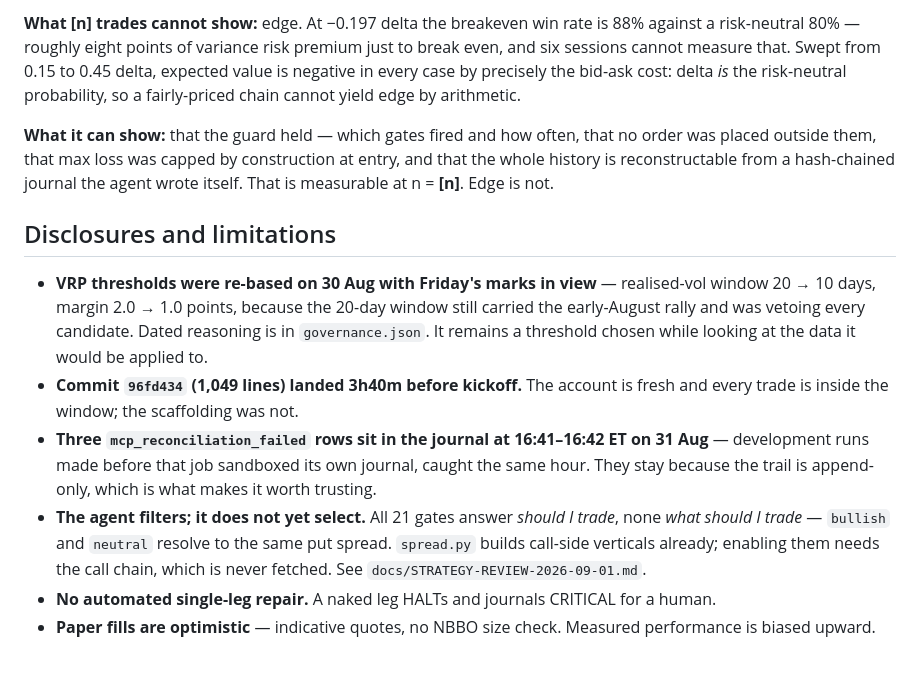
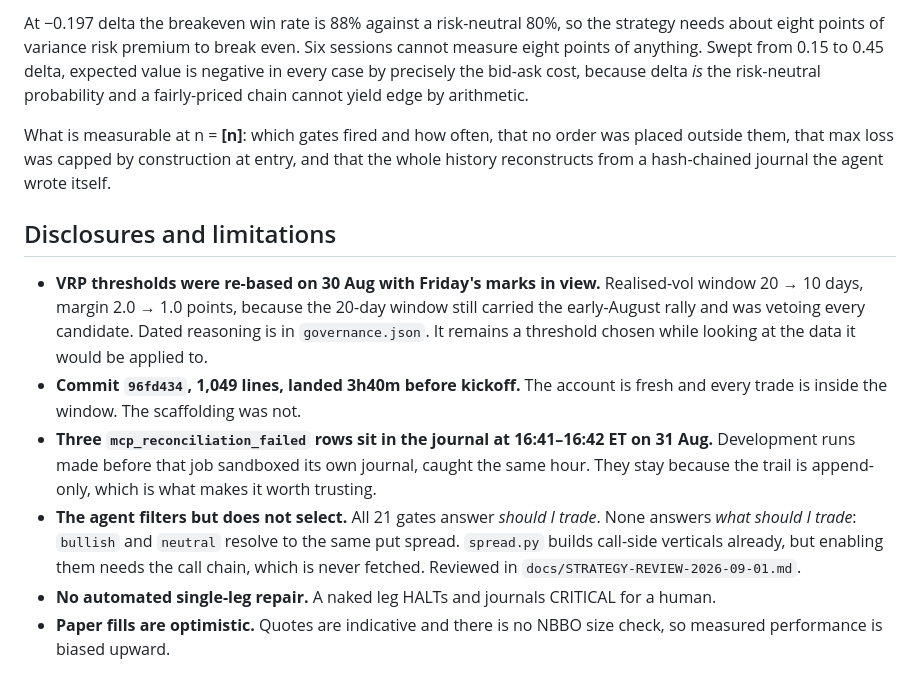
Before and after one commit to Kalwaleed/theta-gate, a Markdown page: submission/WRITEUP.md, the part around one of its changes. GitHub-like rendering.

```diff
--- a/submission/WRITEUP.md
+++ b/submission/WRITEUP.md
@@ -86,31 +88,30 @@ across **[s]** sessions.
 
-**What [n] trades cannot show:** edge. At −0.197 delta the breakeven win rate is 88%
-against a risk-neutral 80% — roughly eight points of variance risk premium just to break
-even, and six sessions cannot measure that. Swept from 0.15 to 0.45 delta, expected value
-is negative in every case by precisely the bid-ask cost: delta *is* the risk-neutral
-probability, so a fairly-priced chain cannot yield edge by arithmetic.
+At −0.197 delta the breakeven win rate is 88% against a risk-neutral 80%, so the strategy
+needs about eight points of variance risk premium to break even. Six sessions cannot
+measure eight points of anything. Swept from 0.15 to 0.45 delta, expected value is
+negative in every case by precisely the bid-ask cost, because delta *is* the risk-neutral
+probability and a fairly-priced chain cannot yield edge by arithmetic.
 
-**What it can show:** that the guard held — which gates fired and how often, that no
-order was placed outside them, that max loss was capped by construction at entry, and
-that the whole history is reconstructable from a hash-chained journal the agent wrote
-itself. That is measurable at n = **[n]**. Edge is not.
+What is measurable at n = **[n]**: which gates fired and how often, that no order was
+placed outside them, that max loss was capped by construction at entry, and that the whole
+history reconstructs from a hash-chained journal the agent wrote itself.
 
 ## Disclosures and limitations
 
-- **VRP thresholds were re-based on 30 Aug with Friday's marks in view** — realised-vol
+- **VRP thresholds were re-based on 30 Aug with Friday's marks in view.** Realised-vol
   window 20 → 10 days, margin 2.0 → 1.0 points, because the 20-day window still carried
   the early-August rally and was vetoing every candidate. Dated reasoning is in
   `governance.json`. It remains a threshold chosen while looking at the data it would be
   applied to.
-- **Commit `96fd434` (1,049 lines) landed 3h40m before kickoff.** The account is fresh and
-  every trade is inside the window; the scaffolding was not.
-- **Three `mcp_reconciliation_failed` rows sit in the journal at 16:41–16:42 ET on 31 Aug** —
-  development runs made before that job sandboxed its own journal, caught the same hour.
+- **Commit `96fd434`, 1,049 lines, landed 3h40m before kickoff.** The account is fresh and
+  every trade is inside the window. The scaffolding was not.
+- **Three `mcp_reconciliation_failed` rows sit in the journal at 16:41–16:42 ET on 31 Aug.**
+  Development runs made before that job sandboxed its own journal, caught the same hour.
   They stay because the trail is append-only, which is what makes it worth trusting.
-- **The agent filters; it does not yet select.** All 21 gates answer *should I trade*,
-  none *what should I trade* — `bullish` and `neutral` resolve to the same put spread.
-  `spread.py` builds call-side verticals already; enabling them needs the call chain,
-  which is never fetched. See `docs/STRATEGY-REVIEW-2026-09-01.md`.
+- **The agent filters but does not select.** All 21 gates answer *should I trade*. None
+  answers *what should I trade*: `bullish` and `neutral` resolve to the same put spread.
+  `spread.py` builds call-side verticals already, but enabling them needs the call chain,
+  which is never fetched. Reviewed in `docs/STRATEGY-REVIEW-2026-09-01.md`.
 - **No automated single-leg repair.** A naked leg HALTs and journals CRITICAL for a human.
-- **Paper fills are optimistic** — indicative quotes, no NBBO size check. Measured
-  performance is biased upward.
+- **Paper fills are optimistic.** Quotes are indicative and there is no NBBO size check, so
+  measured performance is biased upward.
```
Also changed, not shown: other parts of submission/WRITEUP.md (+50 -48 lines).
